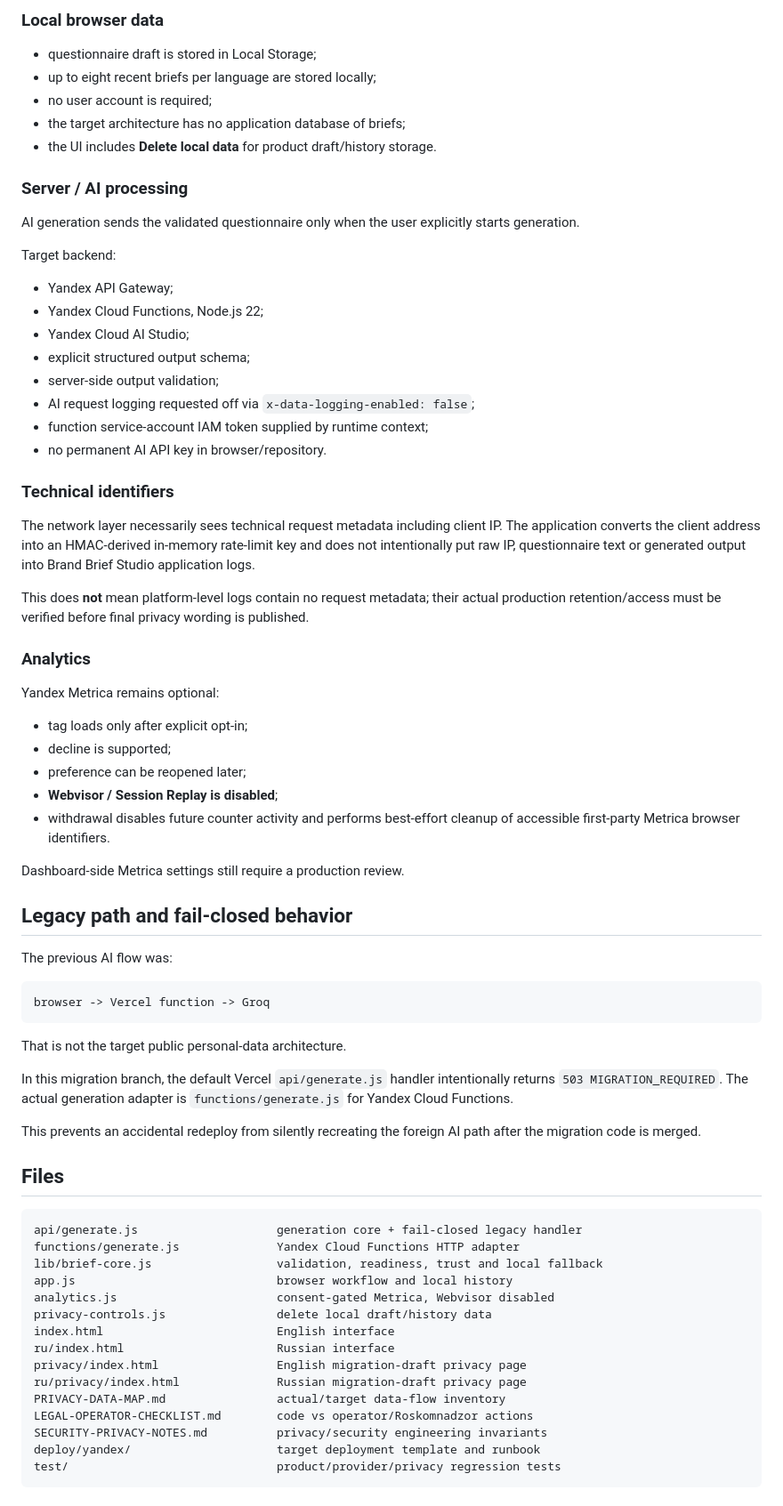
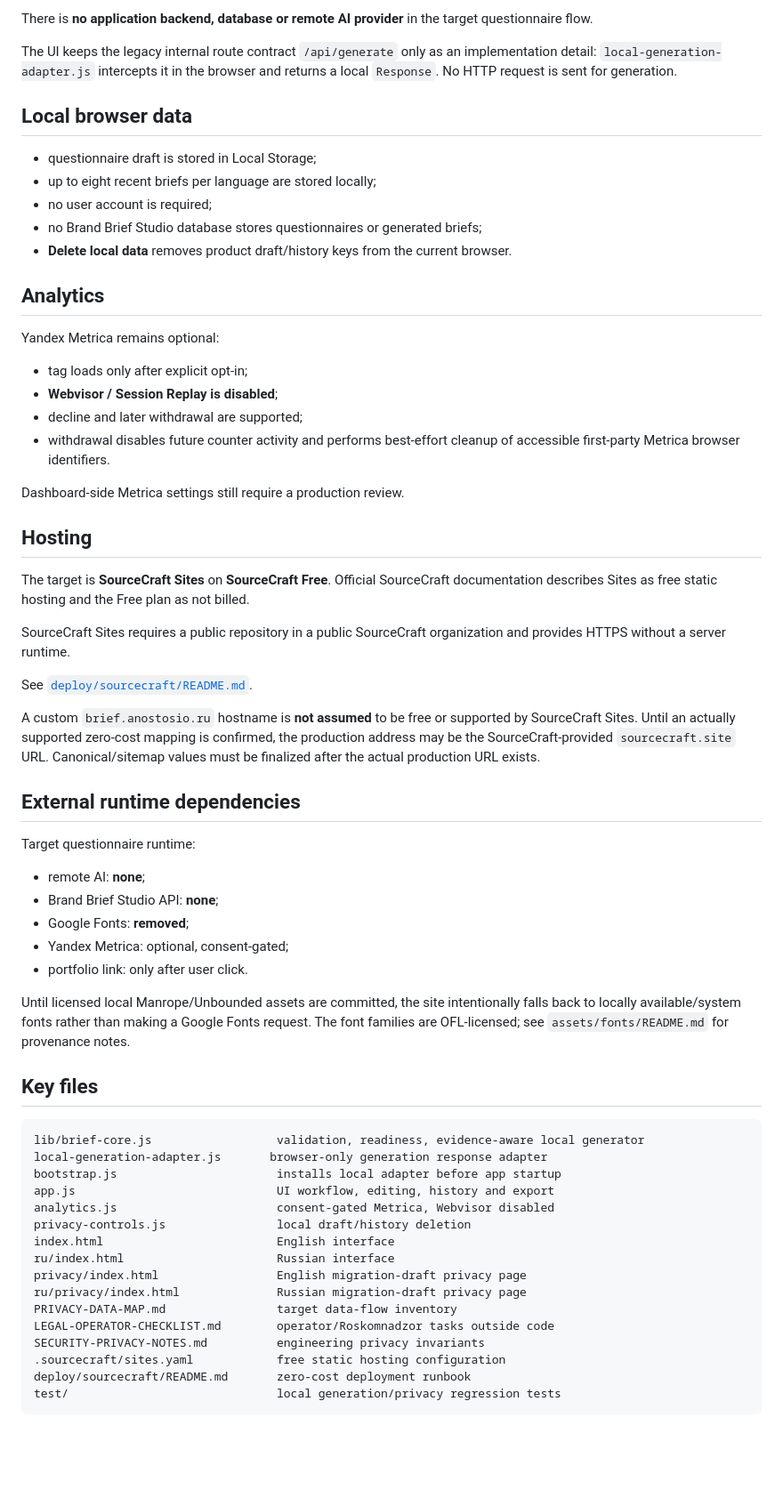
Before and after one commit to Anostosio/ai-brand-brief, a Markdown page: README.md, the part around one of its changes. Shown at 89% size. Drawn GitHub-style; blank space fills up the shorter version.

Commit message:
Rewrite README for zero-cost local-only architecture

````diff
--- a/README.md
+++ b/README.md
@@ -43,76 +44,67 @@ flowchart TD
 ```
 
-### Local browser data
+There is **no application backend, database or remote AI provider** in the target questionnaire flow.
+
+The UI keeps the legacy internal route contract `/api/generate` only as an implementation detail: `local-generation-adapter.js` intercepts it in the browser and returns a local `Response`. No HTTP request is sent for generation.
+
+## Local browser data
 
 - questionnaire draft is stored in Local Storage;
 - up to eight recent briefs per language are stored locally;
 - no user account is required;
-- the target architecture has no application database of briefs;
-- the UI includes **Delete local data** for product draft/history storage.
+- no Brand Brief Studio database stores questionnaires or generated briefs;
+- **Delete local data** removes product draft/history keys from the current browser.
 
-### Server / AI processing
-
-AI generation sends the validated questionnaire only when the user explicitly starts generation.
-
-Target backend:
-
-- Yandex API Gateway;
-- Yandex Cloud Functions, Node.js 22;
-- Yandex Cloud AI Studio;
-- explicit structured output schema;
-- server-side output validation;
-- AI request logging requested off via `x-data-logging-enabled: false`;
-- function service-account IAM token supplied by runtime context;
-- no permanent AI API key in browser/repository.
-
-### Technical identifiers
-
-The network layer necessarily sees technical request metadata including client IP. The application converts the client address into an HMAC-derived in-memory rate-limit key and does not intentionally put raw IP, questionnaire text or generated output into Brand Brief Studio application logs.
-
-This does **not** mean platform-level logs contain no request metadata; their actual production retention/access must be verified before final privacy wording is published.
-
-### Analytics
+## Analytics
 
 Yandex Metrica remains optional:
 
 - tag loads only after explicit opt-in;
-- decline is supported;
-- preference can be reopened later;
 - **Webvisor / Session Replay is disabled**;
+- decline and later withdrawal are supported;
 - withdrawal disables future counter activity and performs best-effort cleanup of accessible first-party Metrica browser identifiers.
 
 Dashboard-side Metrica settings still require a production review.
 
-## Legacy path and fail-closed behavior
+## Hosting
 
-The previous AI flow was:
+The target is **SourceCraft Sites** on **SourceCraft Free**. Official SourceCraft documentation describes Sites as free static hosting and the Free plan as not billed.
+
+SourceCraft Sites requires a public repository in a public SourceCraft organization and provides HTTPS without a server runtime.
+
+See [`deploy/sourcecraft/README.md`](deploy/sourcecraft/README.md).
+
+A custom `brief.anostosio.ru` hostname is **not assumed** to be free or supported by SourceCraft Sites. Until an actually supported zero-cost mapping is confirmed, the production address may be the SourceCraft-provided `sourcecraft.site` URL. Canonical/sitemap values must be finalized after the actual production URL exists.
+
+## External runtime dependencies
+
+Target questionnaire runtime:
+
+- remote AI: **none**;
+- Brand Brief Studio API: **none**;
+- Google Fonts: **removed**;
+- Yandex Metrica: optional, consent-gated;
+- portfolio link: only after user click.
+
+Until licensed local Manrope/Unbounded assets are committed, the site intentionally falls back to locally available/system fonts rather than making a Google Fonts request. The font families are OFL-licensed; see `assets/fonts/README.md` for provenance notes.
+
+## Key files
 
 ```text
-browser -> Vercel function -> Groq
-```
-
-That is not the target public personal-data architecture.
-
-In this migration branch, the default Vercel `api/generate.js` handler intentionally returns `503 MIGRATION_REQUIRED`. The actual generation adapter is `functions/generate.js` for Yandex Cloud Functions.
-
-This prevents an accidental redeploy from silently recreating the foreign AI path after the migration code is merged.
-
-## Files
-
-```text
-api/generate.js                    generation core + fail-closed legacy handler
-functions/generate.js              Yandex Cloud Functions HTTP adapter
-lib/brief-core.js                  validation, readiness, trust and local fallback
-app.js                             browser workflow and local history
+lib/brief-core.js                  validation, readiness, evidence-aware local generator
+local-generation-adapter.js       browser-only generation response adapter
+bootstrap.js                       installs local adapter before app startup
+app.js                             UI workflow, editing, history and export
 analytics.js                       consent-gated Metrica, Webvisor disabled
-privacy-controls.js                delete local draft/history data
+privacy-controls.js                local draft/history deletion
 index.html                         English interface
 ru/index.html                      Russian interface
 privacy/index.html                 English migration-draft privacy page
 ru/privacy/index.html              Russian migration-draft privacy page
-PRIVACY-DATA-MAP.md                actual/target data-flow inventory
-LEGAL-OPERATOR-CHECKLIST.md        code vs operator/Roskomnadzor actions
-SECURITY-PRIVACY-NOTES.md          privacy/security engineering invariants
-deploy/yandex/                     target deployment template and runbook
-test/                              product/provider/privacy regression tests
+PRIVACY-DATA-MAP.md                target data-flow inventory
+LEGAL-OPERATOR-CHECKLIST.md        operator/Roskomnadzor tasks outside code
+SECURITY-PRIVACY-NOTES.md          engineering privacy invariants
+.sourcecraft/sites.yaml            free static hosting configuration
+deploy/sourcecraft/README.md       zero-cost deployment runbook
+test/                              local generation/privacy regression tests
 ```
````
Also changed, not shown: other parts of README.md (+50 -79 lines).
